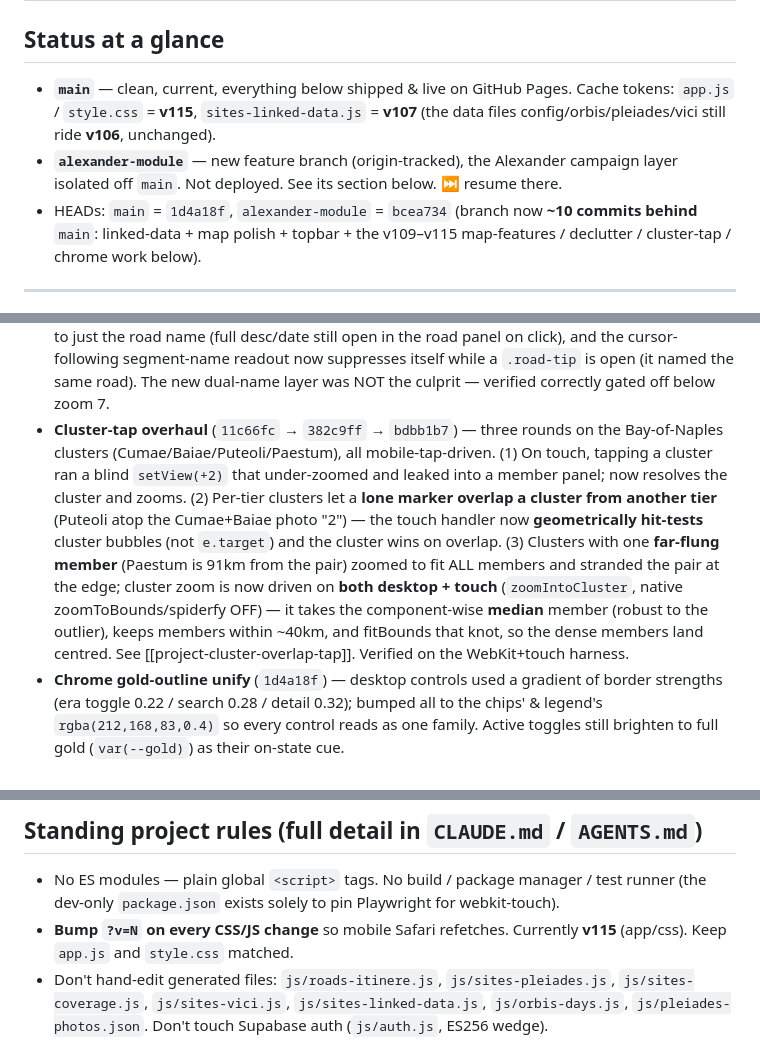
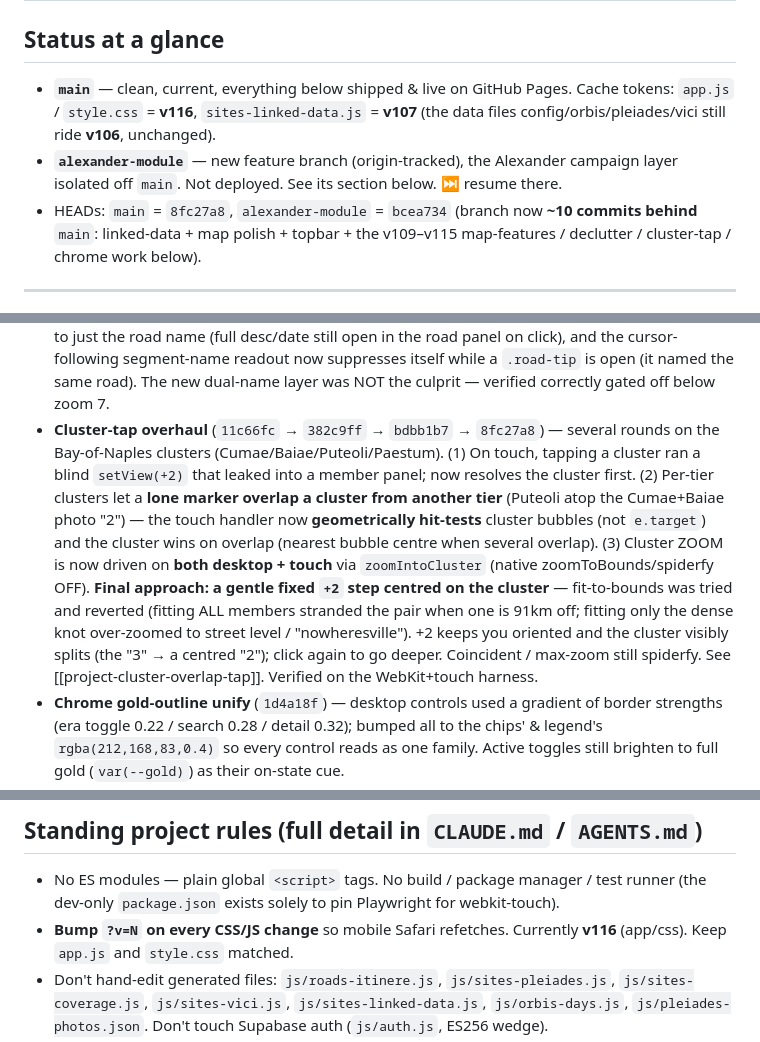
Before and after one commit to danielkorr/ancient-world-explorer, a Markdown page: docs/SESSION-CHECKPOINT.md, 3 parts joined by grey strips. Drawn GitHub-style.

Commit message:
docs: checkpoint — cluster tap final approach (gentle +2 drill-in, v116)
Co-Authored-By: Claude Opus 4.8 <noreply@anthropic.com>

```diff
--- a/docs/SESSION-CHECKPOINT.md
+++ b/docs/SESSION-CHECKPOINT.md
@@ -2,11 +2,11 @@
 
 ## Status at a glance
 - **`main`** — clean, current, everything below shipped & live on GitHub Pages.
-  Cache tokens: `app.js` / `style.css` = **v115**, `sites-linked-data.js` = **v107**
+  Cache tokens: `app.js` / `style.css` = **v116**, `sites-linked-data.js` = **v107**
   (the data files config/orbis/pleiades/vici still ride **v106**, unchanged).
 - **`alexander-module`** — new feature branch (origin-tracked), the Alexander
   campaign layer isolated off `main`. Not deployed. See its section below. ⏭ resume there.
-- HEADs: `main` = `1d4a18f`, `alexander-module` = `bcea734`
+- HEADs: `main` = `8fc27a8`, `alexander-module` = `bcea734`
   (branch now **~10 commits behind** `main`: linked-data + map polish + topbar + the
   v109–v115 map-features / declutter / cluster-tap / chrome work below).
 
@@ -37,18 +37,19 @@
   panel on click), and the cursor-following segment-name readout now suppresses itself
   while a `.road-tip` is open (it named the same road). The new dual-name layer was NOT
   the culprit — verified correctly gated off below zoom 7.
-- **Cluster-tap overhaul** (`11c66fc` → `382c9ff` → `bdbb1b7`) — three rounds on the
-  Bay-of-Naples clusters (Cumae/Baiae/Puteoli/Paestum), all mobile-tap-driven. (1) On
-  touch, tapping a cluster ran a blind `setView(+2)` that under-zoomed and leaked into a
-  member panel; now resolves the cluster and zooms. (2) Per-tier clusters let a **lone
-  marker overlap a cluster from another tier** (Puteoli atop the Cumae+Baiae photo "2") —
-  the touch handler now **geometrically hit-tests** cluster bubbles (not `e.target`) and
-  the cluster wins on overlap. (3) Clusters with one **far-flung member** (Paestum is 91km
-  from the pair) zoomed to fit ALL members and stranded the pair at the edge; cluster zoom
-  is now driven on **both desktop + touch** (`zoomIntoCluster`, native
-  zoomToBounds/spiderfy OFF) — it takes the component-wise **median** member (robust to
-  the outlier), keeps members within ~40km, and fitBounds that knot, so the dense members
-  land centred. See [[project-cluster-overlap-tap]]. Verified on the WebKit+touch harness.
+- **Cluster-tap overhaul** (`11c66fc` → `382c9ff` → `bdbb1b7` → `8fc27a8`) — several rounds
+  on the Bay-of-Naples clusters (Cumae/Baiae/Puteoli/Paestum). (1) On touch, tapping a
+  cluster ran a blind `setView(+2)` that leaked into a member panel; now resolves the
+  cluster first. (2) Per-tier clusters let a **lone marker overlap a cluster from another
+  tier** (Puteoli atop the Cumae+Baiae photo "2") — the touch handler now **geometrically
+  hit-tests** cluster bubbles (not `e.target`) and the cluster wins on overlap (nearest
+  bubble centre when several overlap). (3) Cluster ZOOM is now driven on **both desktop +
+  touch** via `zoomIntoCluster` (native zoomToBounds/spiderfy OFF). **Final approach: a
+  gentle fixed `+2` step centred on the cluster** — fit-to-bounds was tried and reverted
+  (fitting ALL members stranded the pair when one is 91km off; fitting only the dense knot
+  over-zoomed to street level / "nowheresville"). +2 keeps you oriented and the cluster
+  visibly splits (the "3" → a centred "2"); click again to go deeper. Coincident / max-zoom
+  still spiderfy. See [[project-cluster-overlap-tap]]. Verified on the WebKit+touch harness.
 - **Chrome gold-outline unify** (`1d4a18f`) — desktop controls used a gradient of border
   strengths (era toggle 0.22 / search 0.28 / detail 0.32); bumped all to the chips' &
   legend's `rgba(212,168,83,0.4)` so every control reads as one family. Active toggles
@@ -122,7 +123,7 @@ exist in the coverage layer). Alexander is unrelated new work.
 ## Standing project rules (full detail in `CLAUDE.md` / `AGENTS.md`)
 - No ES modules — plain global `<script>` tags. No build / package manager / test
   runner (the dev-only `package.json` exists solely to pin Playwright for webkit-touch).
-- **Bump `?v=N` on every CSS/JS change** so mobile Safari refetches. Currently **v115**
+- **Bump `?v=N` on every CSS/JS change** so mobile Safari refetches. Currently **v116**
   (app/css). Keep `app.js` and `style.css` matched.
 - Don't hand-edit generated files: `js/roads-itinere.js`, `js/sites-pleiades.js`,
   `js/sites-coverage.js`, `js/sites-vici.js`, `js/sites-linked-data.js`, `js/orbis-days.js`,
```
